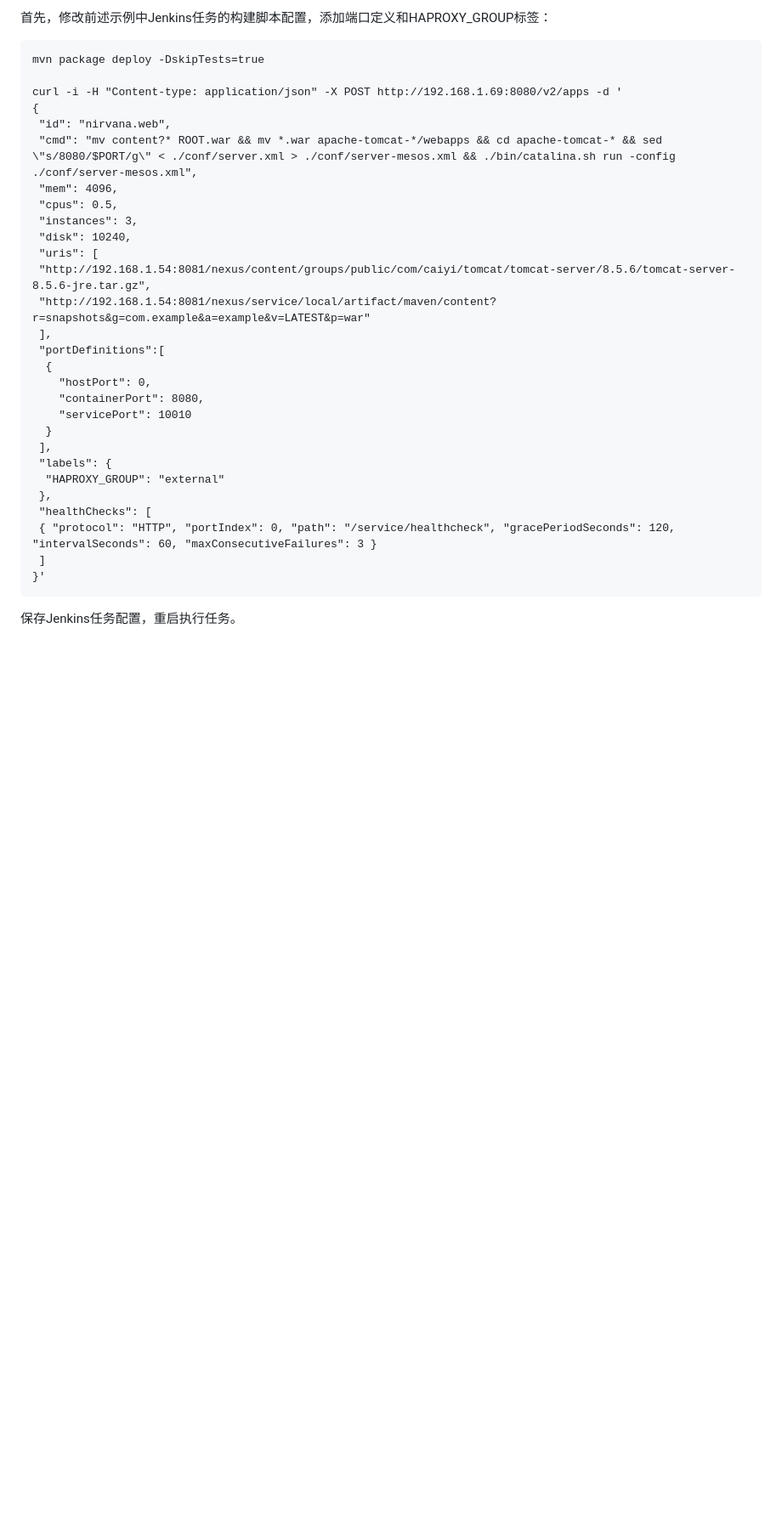
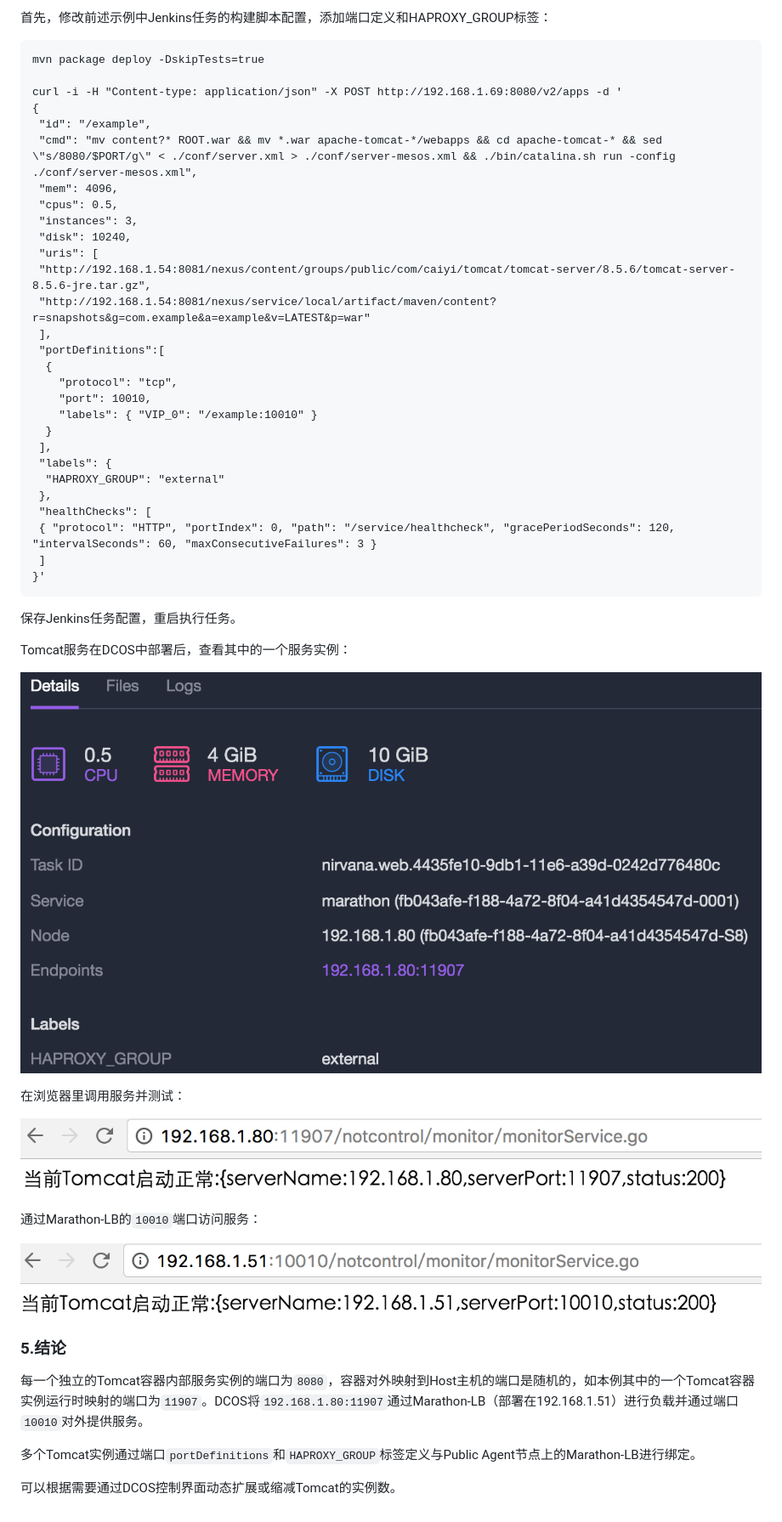
Before and after one commit to hemin1003/dcos, a Markdown page: deploy.md, the part around the change. Shown: that part at 85% size. GitHub-like rendering; pictures changed too: assets/dcos_jenkins_tomcat_lb_003.png (added), assets/dcos_jenkins_tomcat_lb_004.png (added), assets/dcos_jenkins_tomcat_lb_005.png (added); blank space fills up the shorter version.

Commit message:
Updates deploy.md
Auto commit by GitBook Editor

````diff
--- a/deploy.md
+++ b/deploy.md
@@ -237,7 +237,7 @@ mvn package deploy -DskipTests=true
 
 curl -i -H "Content-type: application/json" -X POST http://192.168.1.69:8080/v2/apps -d '
 {
- "id": "nirvana.web",
+ "id": "/example",
  "cmd": "mv content?* ROOT.war && mv *.war apache-tomcat-*/webapps && cd apache-tomcat-* && sed \"s/8080/$PORT/g\" < ./conf/server.xml > ./conf/server-mesos.xml && ./bin/catalina.sh run -config ./conf/server-mesos.xml",
  "mem": 4096,
  "cpus": 0.5,
@@ -249,9 +249,9 @@ curl -i -H "Content-type: application/json" -X POST http://192.168.1.69:8080/v2/
  ],
  "portDefinitions":[
   {
-    "hostPort": 0,
-    "containerPort": 8080,
-    "servicePort": 10010
+    "protocol": "tcp",
+    "port": 10010,
+    "labels": { "VIP_0": "/example:10010" }
   }
  ],
  "labels": {
@@ -264,3 +264,23 @@ curl -i -H "Content-type: application/json" -X POST http://192.168.1.69:8080/v2/
 ```
 
 保存Jenkins任务配置，重启执行任务。
+
+Tomcat服务在DCOS中部署后，查看其中的一个服务实例：
+
+![](/assets/dcos_jenkins_tomcat_lb_003.png)
+
+在浏览器里调用服务并测试：
+
+![](/assets/dcos_jenkins_tomcat_lb_004.png)
+
+通过Marathon-LB的`10010`端口访问服务：
+
+![](/assets/dcos_jenkins_tomcat_lb_005.png)
+
+### 5.结论
+
+每一个独立的Tomcat容器内部服务实例的端口为`8080`，容器对外映射到Host主机的端口是随机的，如本例其中的一个Tomcat容器实例运行时映射的端口为`11907`。DCOS将`192.168.1.80:11907`通过Marathon-LB（部署在192.168.1.51）进行负载并通过端口`10010`对外提供服务。
+
+多个Tomcat实例通过端口`portDefinitions`和`HAPROXY_GROUP`标签定义与Public Agent节点上的Marathon-LB进行绑定。
+
+可以根据需要通过DCOS控制界面动态扩展或缩减Tomcat的实例数。
````
